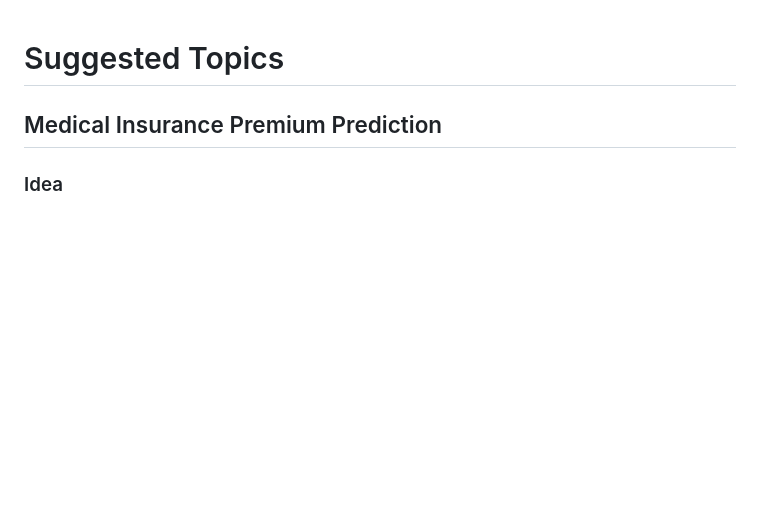
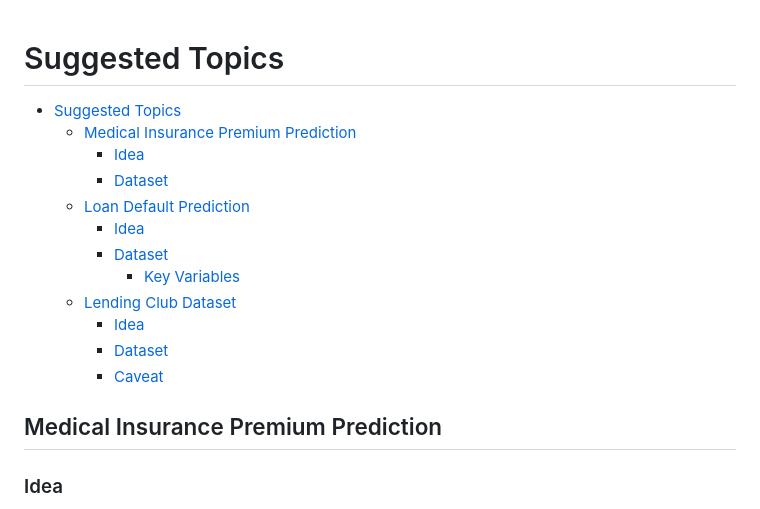
Before and after one commit to xiangshiyin/machine-learning-for-actuarial-science, a Markdown page: 2025-spring/final/topics.md, the part around the change. GitHub-like rendering; blank space fills up the shorter version.

Commit message:
+suggested topics

```diff
--- a/2025-spring/final/topics.md
+++ b/2025-spring/final/topics.md
@@ -1,4 +1,18 @@
 # Suggested Topics
+
+- [Suggested Topics](#suggested-topics)
+  - [Medical Insurance Premium Prediction](#medical-insurance-premium-prediction)
+    - [Idea](#idea)
+    - [Dataset](#dataset)
+  - [Loan Default Prediction](#loan-default-prediction)
+    - [Idea](#idea-1)
+    - [Dataset](#dataset-1)
+      - [Key Variables](#key-variables)
+  - [Lending Club Dataset](#lending-club-dataset)
+    - [Idea](#idea-2)
+    - [Dataset](#dataset-2)
+    - [Caveat](#caveat)
+
 
 ## Medical Insurance Premium Prediction
 ### Idea
```
